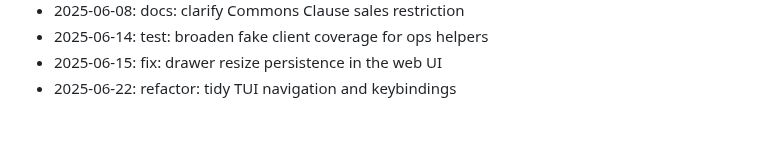
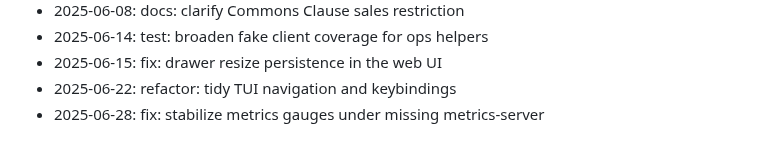
Before and after one commit to zrougamed/pyxis, a Markdown page: docs/CHANGELOG.md, the part around the change. Drawn GitHub-style.

Commit message:
fix: stabilize metrics gauges under missing metrics-server

```diff
--- a/docs/CHANGELOG.md
+++ b/docs/CHANGELOG.md
@@ -64,3 +64,4 @@ Weekend development notes for Pyxis.
 - 2025-06-14: test: broaden fake client coverage for ops helpers
 - 2025-06-15: fix: drawer resize persistence in the web UI
 - 2025-06-22: refactor: tidy TUI navigation and keybindings
+- 2025-06-28: fix: stabilize metrics gauges under missing metrics-server
```
